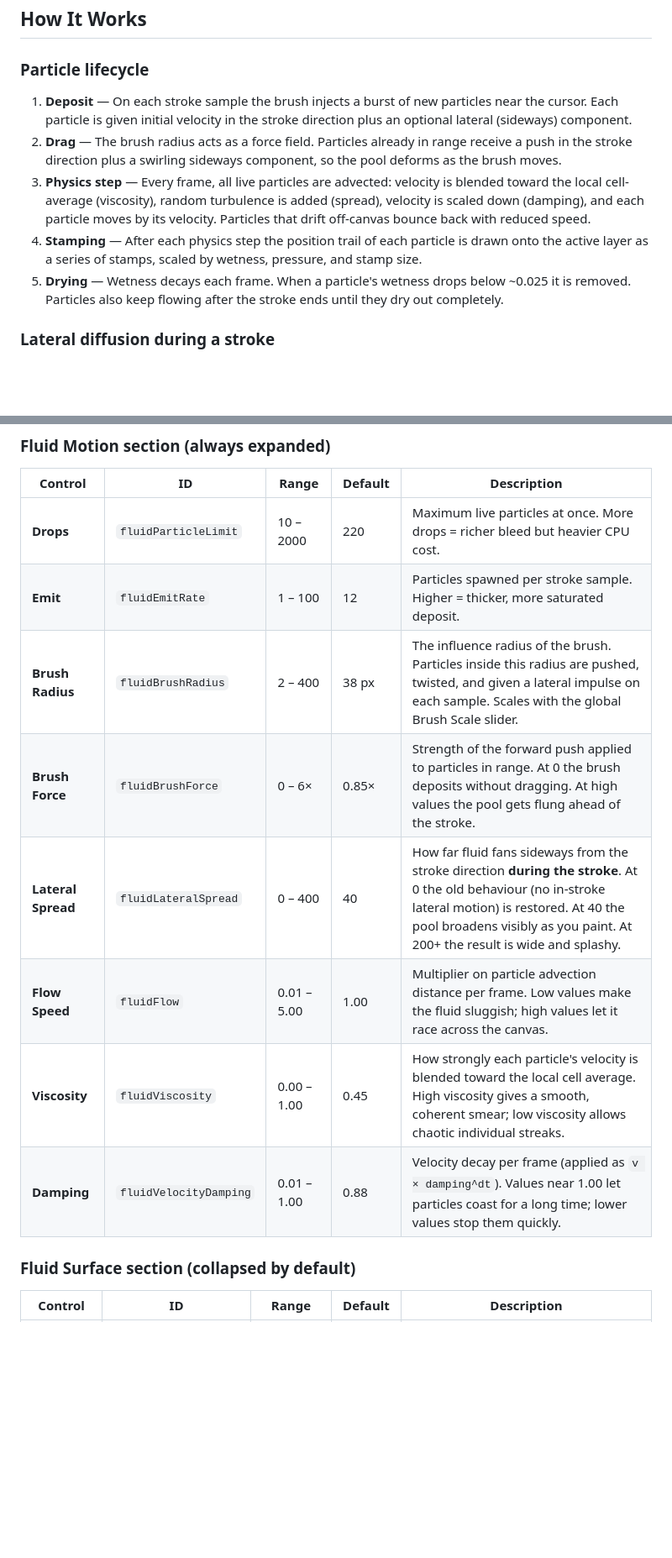
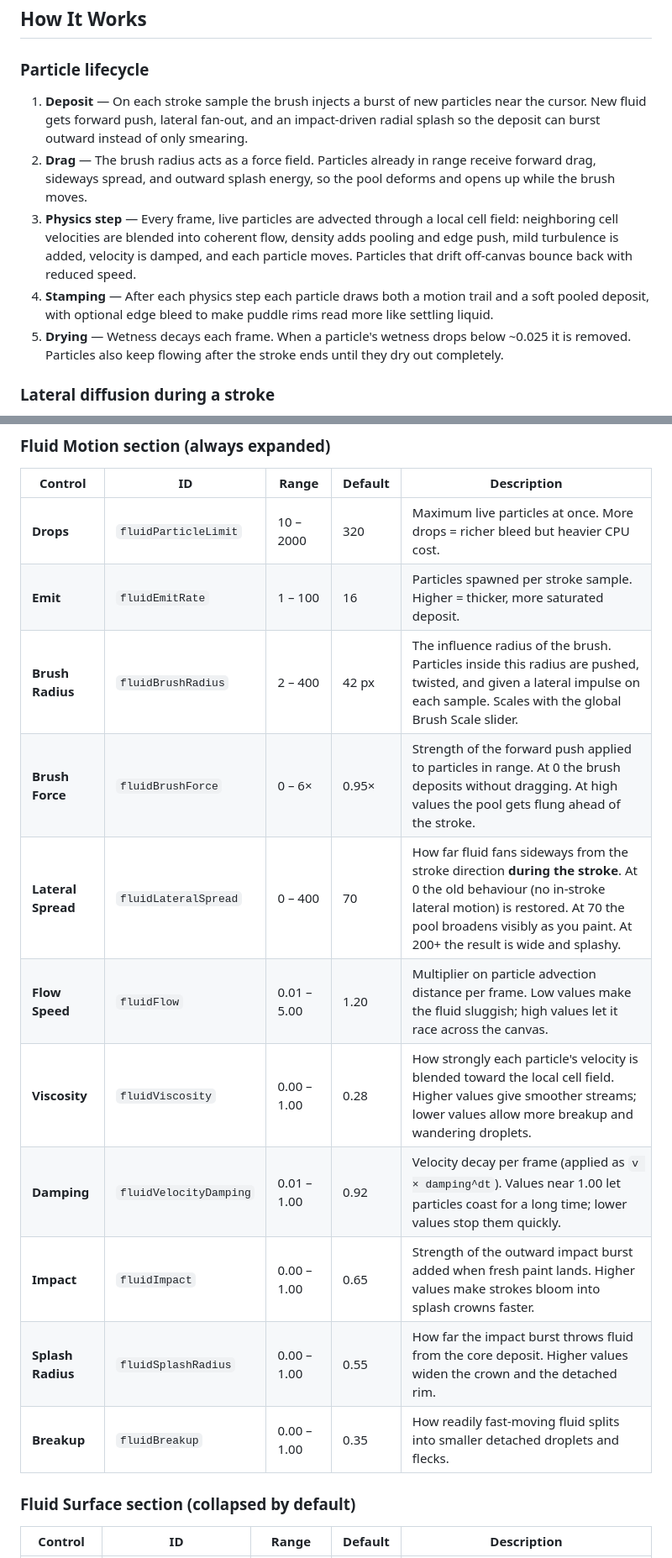
Before and after one commit to gigigugit/boid_brush, a Markdown page: docs/fluid-brush.md, 2 parts joined by grey strips. Shown at 84% size. GitHub-like rendering; blank space fills up the shorter version.

Commit message:
Sync fluid docs with splash defaults
Agent-Logs-Url: https://github.com/gigigugit/boid_brush/sessions/c6a80d79-c9af-44a8-9cad-55d615db22fb

Co-authored-by: gigigugit <113522248+gigigugit@users.noreply.github.com>

```diff
--- a/docs/fluid-brush.md
+++ b/docs/fluid-brush.md
@@ -10,10 +10,10 @@ Keyboard shortcut: **`5`**
 
 ### Particle lifecycle
 
-1. **Deposit** — On each stroke sample the brush injects a burst of new particles near the cursor. Each particle is given initial velocity in the stroke direction plus an optional lateral (sideways) component.
-2. **Drag** — The brush radius acts as a force field. Particles already in range receive a push in the stroke direction plus a swirling sideways component, so the pool deforms as the brush moves.
-3. **Physics step** — Every frame, all live particles are advected: velocity is blended toward the local cell-average (viscosity), random turbulence is added (spread), velocity is scaled down (damping), and each particle moves by its velocity. Particles that drift off-canvas bounce back with reduced speed.
-4. **Stamping** — After each physics step the position trail of each particle is drawn onto the active layer as a series of stamps, scaled by wetness, pressure, and stamp size.
+1. **Deposit** — On each stroke sample the brush injects a burst of new particles near the cursor. New fluid gets forward push, lateral fan-out, and an impact-driven radial splash so the deposit can burst outward instead of only smearing.
+2. **Drag** — The brush radius acts as a force field. Particles already in range receive forward drag, sideways spread, and outward splash energy, so the pool deforms and opens up while the brush moves.
+3. **Physics step** — Every frame, live particles are advected through a local cell field: neighboring cell velocities are blended into coherent flow, density adds pooling and edge push, mild turbulence is added, velocity is damped, and each particle moves. Particles that drift off-canvas bounce back with reduced speed.
+4. **Stamping** — After each physics step each particle draws both a motion trail and a soft pooled deposit, with optional edge bleed to make puddle rims read more like settling liquid.
 5. **Drying** — Wetness decays each frame. When a particle's wetness drops below ~0.025 it is removed. Particles also keep flowing after the stroke ends until they dry out completely.
 
 ### Lateral diffusion during a stroke
@@ -28,14 +28,17 @@ Previous versions only spread randomly after lift-off. The brush now computes th
 
 | Control | ID | Range | Default | Description |
 |---|---|---|---|---|
-| **Drops** | `fluidParticleLimit` | 10 – 2000 | 220 | Maximum live particles at once. More drops = richer bleed but heavier CPU cost. |
-| **Emit** | `fluidEmitRate` | 1 – 100 | 12 | Particles spawned per stroke sample. Higher = thicker, more saturated deposit. |
-| **Brush Radius** | `fluidBrushRadius` | 2 – 400 | 38 px | The influence radius of the brush. Particles inside this radius are pushed, twisted, and given a lateral impulse on each sample. Scales with the global Brush Scale slider. |
-| **Brush Force** | `fluidBrushForce` | 0 – 6× | 0.85× | Strength of the forward push applied to particles in range. At 0 the brush deposits without dragging. At high values the pool gets flung ahead of the stroke. |
-| **Lateral Spread** | `fluidLateralSpread` | 0 – 400 | 40 | How far fluid fans sideways from the stroke direction **during the stroke**. At 0 the old behaviour (no in-stroke lateral motion) is restored. At 40 the pool broadens visibly as you paint. At 200+ the result is wide and splashy. |
-| **Flow Speed** | `fluidFlow` | 0.01 – 5.00 | 1.00 | Multiplier on particle advection distance per frame. Low values make the fluid sluggish; high values let it race across the canvas. |
-| **Viscosity** | `fluidViscosity` | 0.00 – 1.00 | 0.45 | How strongly each particle's velocity is blended toward the local cell average. High viscosity gives a smooth, coherent smear; low viscosity allows chaotic individual streaks. |
-| **Damping** | `fluidVelocityDamping` | 0.01 – 1.00 | 0.88 | Velocity decay per frame (applied as `v × damping^dt`). Values near 1.00 let particles coast for a long time; lower values stop them quickly. |
+| **Drops** | `fluidParticleLimit` | 10 – 2000 | 320 | Maximum live particles at once. More drops = richer bleed but heavier CPU cost. |
+| **Emit** | `fluidEmitRate` | 1 – 100 | 16 | Particles spawned per stroke sample. Higher = thicker, more saturated deposit. |
+| **Brush Radius** | `fluidBrushRadius` | 2 – 400 | 42 px | The influence radius of the brush. Particles inside this radius are pushed, twisted, and given a lateral impulse on each sample. Scales with the global Brush Scale slider. |
+| **Brush Force** | `fluidBrushForce` | 0 – 6× | 0.95× | Strength of the forward push applied to particles in range. At 0 the brush deposits without dragging. At high values the pool gets flung ahead of the stroke. |
+| **Lateral Spread** | `fluidLateralSpread` | 0 – 400 | 70 | How far fluid fans sideways from the stroke direction **during the stroke**. At 0 the old behaviour (no in-stroke lateral motion) is restored. At 70 the pool broadens visibly as you paint. At 200+ the result is wide and splashy. |
+| **Flow Speed** | `fluidFlow` | 0.01 – 5.00 | 1.20 | Multiplier on particle advection distance per frame. Low values make the fluid sluggish; high values let it race across the canvas. |
+| **Viscosity** | `fluidViscosity` | 0.00 – 1.00 | 0.28 | How strongly each particle's velocity is blended toward the local cell field. Higher values give smoother streams; lower values allow more breakup and wandering droplets. |
+| **Damping** | `fluidVelocityDamping` | 0.01 – 1.00 | 0.92 | Velocity decay per frame (applied as `v × damping^dt`). Values near 1.00 let particles coast for a long time; lower values stop them quickly. |
+| **Impact** | `fluidImpact` | 0.00 – 1.00 | 0.65 | Strength of the outward impact burst added when fresh paint lands. Higher values make strokes bloom into splash crowns faster. |
+| **Splash Radius** | `fluidSplashRadius` | 0.00 – 1.00 | 0.55 | How far the impact burst throws fluid from the core deposit. Higher values widen the crown and the detached rim. |
+| **Breakup** | `fluidBreakup` | 0.00 – 1.00 | 0.35 | How readily fast-moving fluid splits into smaller detached droplets and flecks. |
 
 ### Fluid Surface section (collapsed by default)
 
```
Also changed, not shown: other parts of docs/fluid-brush.md (+6 -4 lines).
